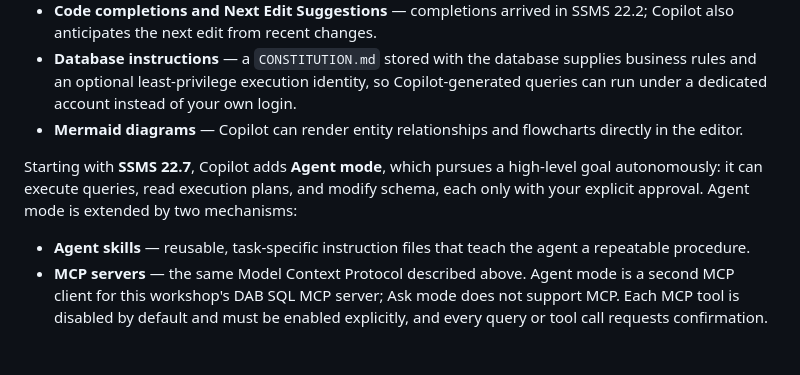
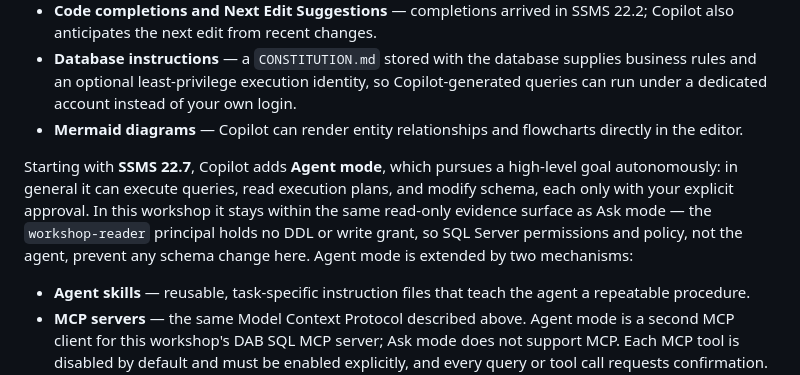
Before and after one commit to ibranibeny/mcp-sql-query-store-workshop, a Markdown page: workshop/01-mcp-and-copilot.md, the part around the change. GitHub-like rendering; blank space fills up the shorter version.

Commit message:
Address Copilot review: constrain Agent mode to workshop read-only boundary; add DROP INDEX rollback

```diff
--- a/workshop/01-mcp-and-copilot.md
+++ b/workshop/01-mcp-and-copilot.md
@@ -53,7 +53,7 @@ Copilot in SSMS exposes several surfaces:
 - **Database instructions** — a `CONSTITUTION.md` stored with the database supplies business rules and an optional least-privilege execution identity, so Copilot-generated queries can run under a dedicated account instead of your own login.
 - **Mermaid diagrams** — Copilot can render entity relationships and flowcharts directly in the editor.
 
-Starting with **SSMS 22.7**, Copilot adds **Agent mode**, which pursues a high-level goal autonomously: it can execute queries, read execution plans, and modify schema, each only with your explicit approval. Agent mode is extended by two mechanisms:
+Starting with **SSMS 22.7**, Copilot adds **Agent mode**, which pursues a high-level goal autonomously: in general it can execute queries, read execution plans, and modify schema, each only with your explicit approval. In this workshop it stays within the same read-only evidence surface as Ask mode — the `workshop-reader` principal holds no DDL or write grant, so SQL Server permissions and policy, not the agent, prevent any schema change here. Agent mode is extended by two mechanisms:
 
 - **Agent skills** — reusable, task-specific instruction files that teach the agent a repeatable procedure.
 - **MCP servers** — the same Model Context Protocol described above. Agent mode is a second MCP client for this workshop's DAB SQL MCP server; Ask mode does not support MCP. Each MCP tool is disabled by default and must be enabled explicitly, and every query or tool call requests confirmation.
```
Also changed, not shown: workshop/03-deploy-with-powershell.md (+1 -0 lines).
